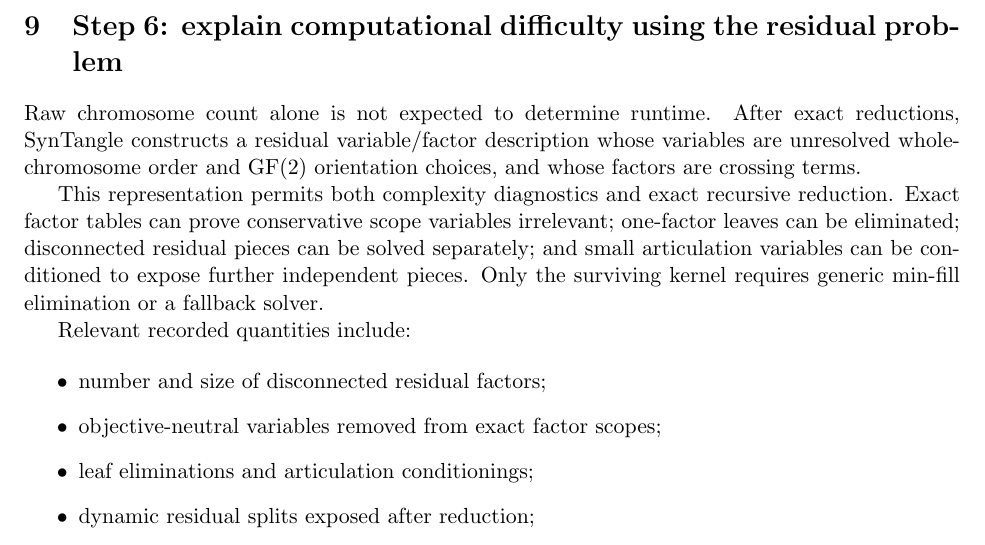
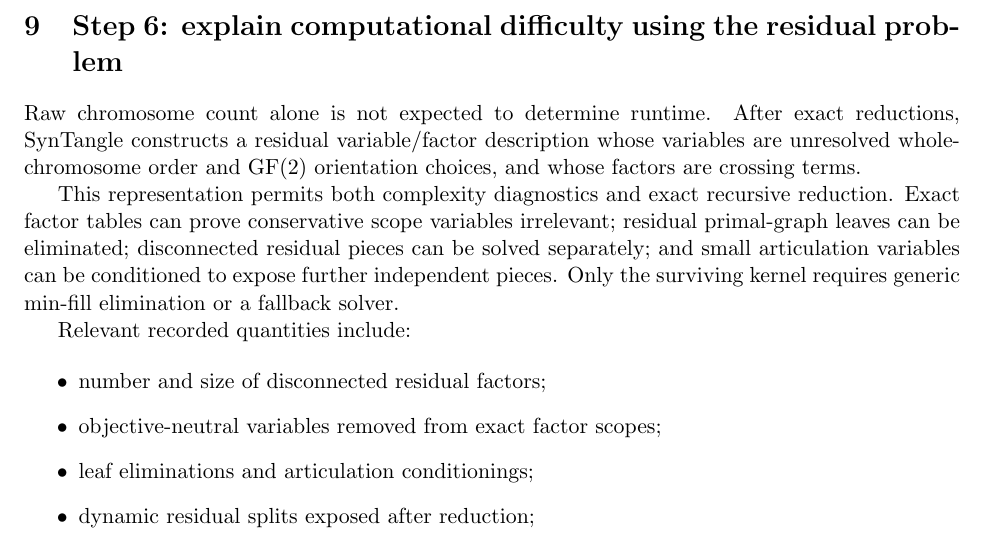
Before and after one commit to Hanliconius/SynTangle, a LaTeX document (docs/verification_roadmap.tex): part of page 5 of 7, cut so that both start at the same text. Compiled offline with pdfLaTeX.

Commit message:
Clarify residual leaf elimination criterion

```diff
--- a/docs/verification_roadmap.tex
+++ b/docs/verification_roadmap.tex
@@ -239,7 +239,7 @@ and whose factors are crossing terms.
 
 This representation permits both complexity diagnostics and exact recursive
 reduction.  Exact factor tables can prove conservative scope variables
-irrelevant; one-factor leaves can be eliminated; disconnected residual pieces
+irrelevant; residual primal-graph leaves can be eliminated; disconnected residual pieces
 can be solved separately; and small articulation variables can be conditioned
 to expose further independent pieces.  Only the surviving kernel requires
 generic min-fill elimination or a fallback solver.
```
